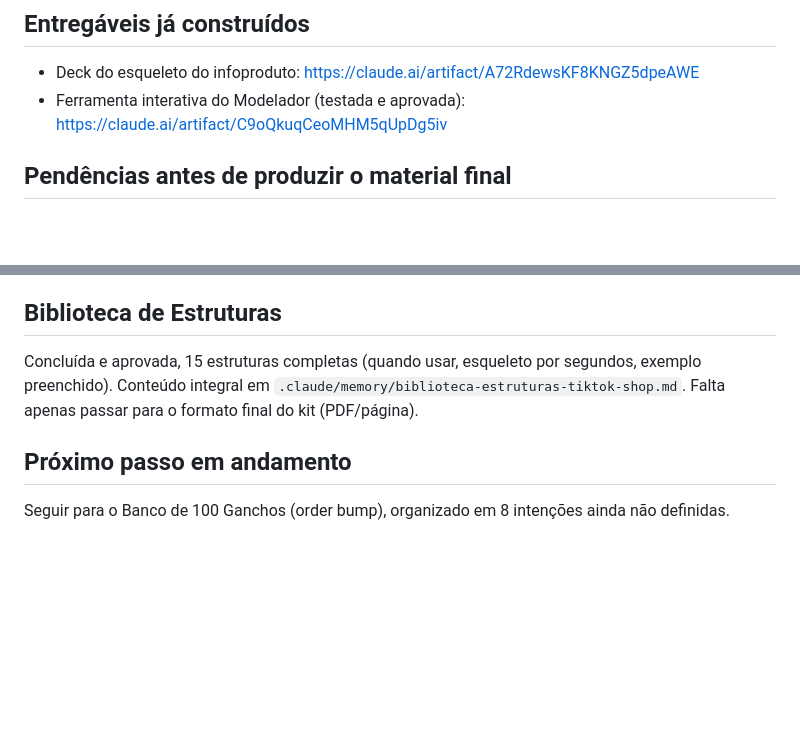
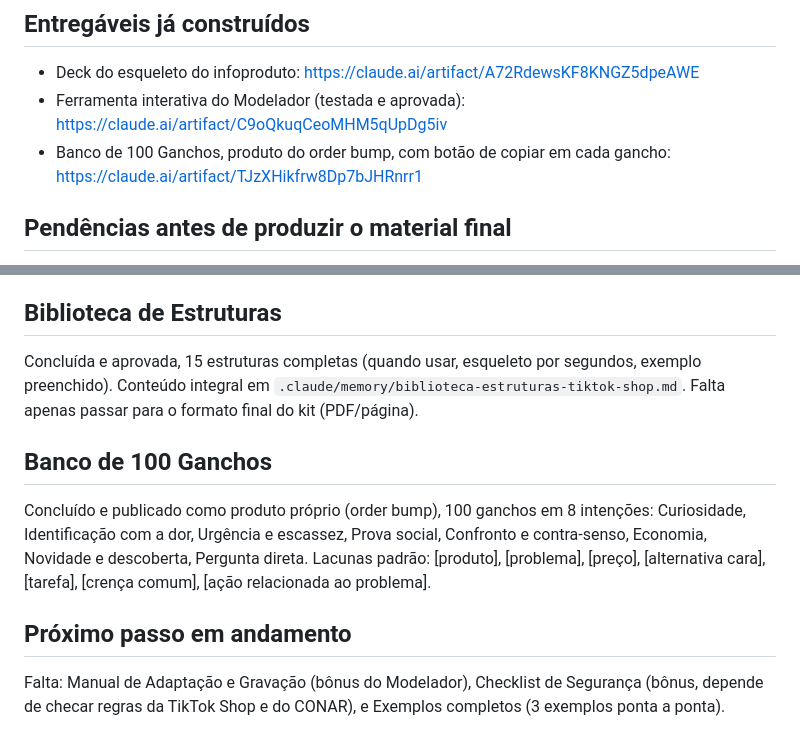
Before and after one commit to penelope190787/bsmdigital, a Markdown page: .claude/memory/produto-tiktok-shop-kit.md, 2 parts joined by grey strips. GitHub-like rendering; blank space fills up the shorter version.

Commit message:
Record Banco de 100 Ganchos as delivered
Links the published order-bump artifact and updates the roadmap to
the remaining bonuses and examples.

Co-Authored-By: Claude Sonnet 5 <noreply@anthropic.com>
Claude-Session: https://claude.ai/code/session_01T8giPSQtvtecEgBVciPcCF

```diff
--- a/.claude/memory/produto-tiktok-shop-kit.md
+++ b/.claude/memory/produto-tiktok-shop-kit.md
@@ -24,6 +24,7 @@ Transcript365 (transcript365.com), página dedicada ao TikTok: https://www.trans
 ## Entregáveis já construídos
 - Deck do esqueleto do infoproduto: https://claude.ai/artifact/A72RdewsKF8KNGZ5dpeAWE
 - Ferramenta interativa do Modelador (testada e aprovada): https://claude.ai/artifact/C9oQkuqCeoMHM5qUpDg5iv
+- Banco de 100 Ganchos, produto do order bump, com botão de copiar em cada gancho: https://claude.ai/artifact/TJzXHikfrw8Dp7bJHRnrr1
 
 ## Pendências antes de produzir o material final
 - Confirmar regras atuais da TikTok Shop sobre alegações, comparações e conteúdo original.
@@ -37,5 +38,8 @@ Transcript365 (transcript365.com), página dedicada ao TikTok: https://www.trans
 ## Biblioteca de Estruturas
 Concluída e aprovada, 15 estruturas completas (quando usar, esqueleto por segundos, exemplo preenchido). Conteúdo integral em `.claude/memory/biblioteca-estruturas-tiktok-shop.md`. Falta apenas passar para o formato final do kit (PDF/página).
 
+## Banco de 100 Ganchos
+Concluído e publicado como produto próprio (order bump), 100 ganchos em 8 intenções: Curiosidade, Identificação com a dor, Urgência e escassez, Prova social, Confronto e contra-senso, Economia, Novidade e descoberta, Pergunta direta. Lacunas padrão: [produto], [problema], [preço], [alternativa cara], [tarefa], [crença comum], [ação relacionada ao problema].
+
 ## Próximo passo em andamento
-Seguir para o Banco de 100 Ganchos (order bump), organizado em 8 intenções ainda não definidas.
+Falta: Manual de Adaptação e Gravação (bônus do Modelador), Checklist de Segurança (bônus, depende de checar regras da TikTok Shop e do CONAR), e Exemplos completos (3 exemplos ponta a ponta).
```
